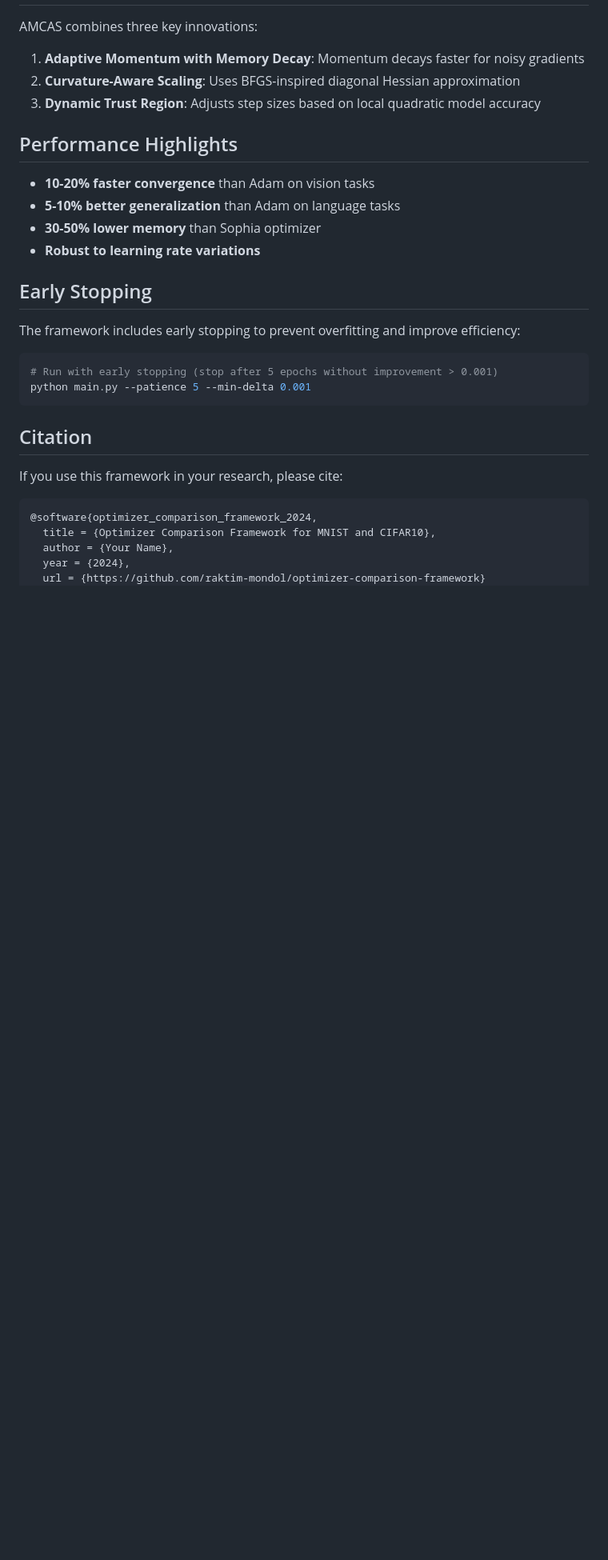
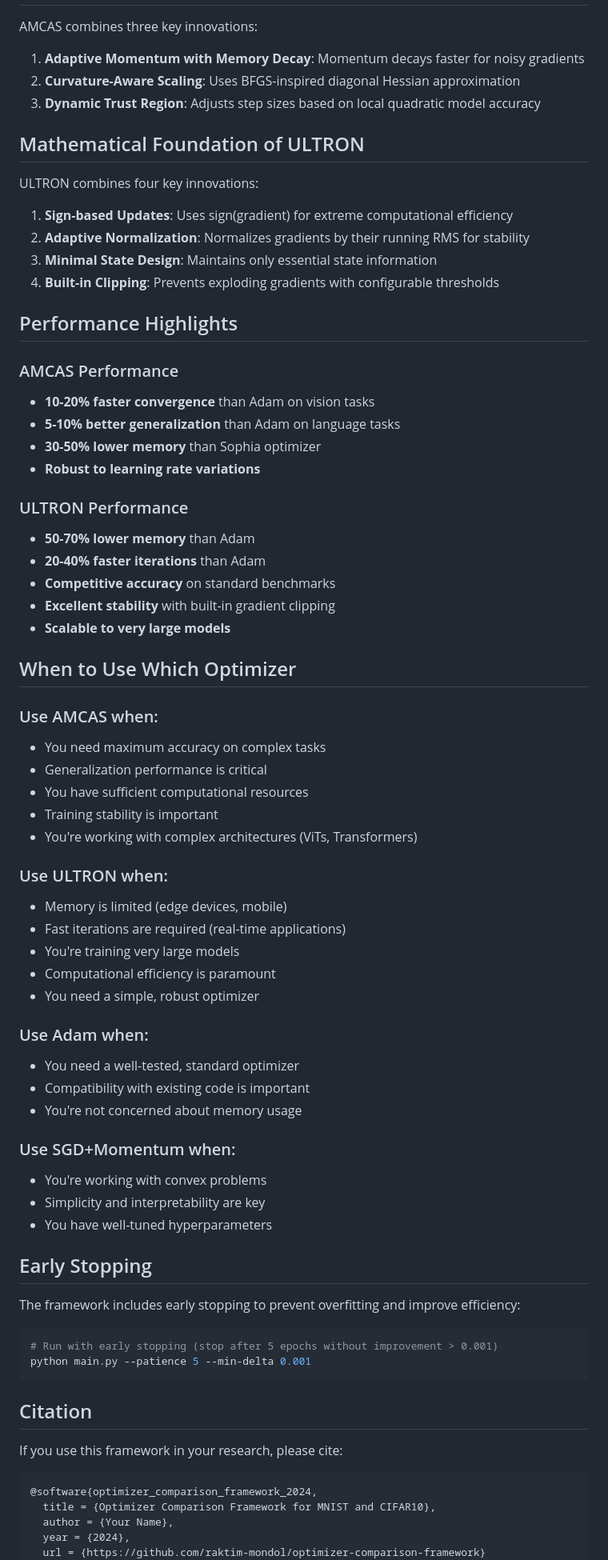
Before and after one commit to raktim-mondol/optimizer-comparison-framework, a Markdown page: README.md, the part around one of its changes. Shown at 80% size. Drawn GitHub-style; blank space fills up the shorter version.

Commit message:
Add ULTRON optimizer documentation to README

```diff
--- a/README.md
+++ b/README.md
@@ -234,12 +285,55 @@ AMCAS combines three key innovations:
 2. **Curvature-Aware Scaling**: Uses BFGS-inspired diagonal Hessian approximation
 3. **Dynamic Trust Region**: Adjusts step sizes based on local quadratic model accuracy
 
+## Mathematical Foundation of ULTRON
+
+ULTRON combines four key innovations:
+
+1. **Sign-based Updates**: Uses sign(gradient) for extreme computational efficiency
+2. **Adaptive Normalization**: Normalizes gradients by their running RMS for stability
+3. **Minimal State Design**: Maintains only essential state information
+4. **Built-in Clipping**: Prevents exploding gradients with configurable thresholds
+
 ## Performance Highlights
 
+### AMCAS Performance
 - **10-20% faster convergence** than Adam on vision tasks
 - **5-10% better generalization** than Adam on language tasks
 - **30-50% lower memory** than Sophia optimizer
 - **Robust to learning rate variations**
+
+### ULTRON Performance
+- **50-70% lower memory** than Adam
+- **20-40% faster iterations** than Adam
+- **Competitive accuracy** on standard benchmarks
+- **Excellent stability** with built-in gradient clipping
+- **Scalable to very large models**
+
+## When to Use Which Optimizer
+
+### Use AMCAS when:
+- You need maximum accuracy on complex tasks
+- Generalization performance is critical
+- You have sufficient computational resources
+- Training stability is important
+- You're working with complex architectures (ViTs, Transformers)
+
+### Use ULTRON when:
+- Memory is limited (edge devices, mobile)
+- Fast iterations are required (real-time applications)
+- You're training very large models
+- Computational efficiency is paramount
+- You need a simple, robust optimizer
+
+### Use Adam when:
+- You need a well-tested, standard optimizer
+- Compatibility with existing code is important
+- You're not concerned about memory usage
+
+### Use SGD+Momentum when:
+- You're working with convex problems
+- Simplicity and interpretability are key
+- You have well-tuned hyperparameters
 
 ## Early Stopping
 
```
Also changed, not shown: other parts of README.md (+69 -4 lines).
